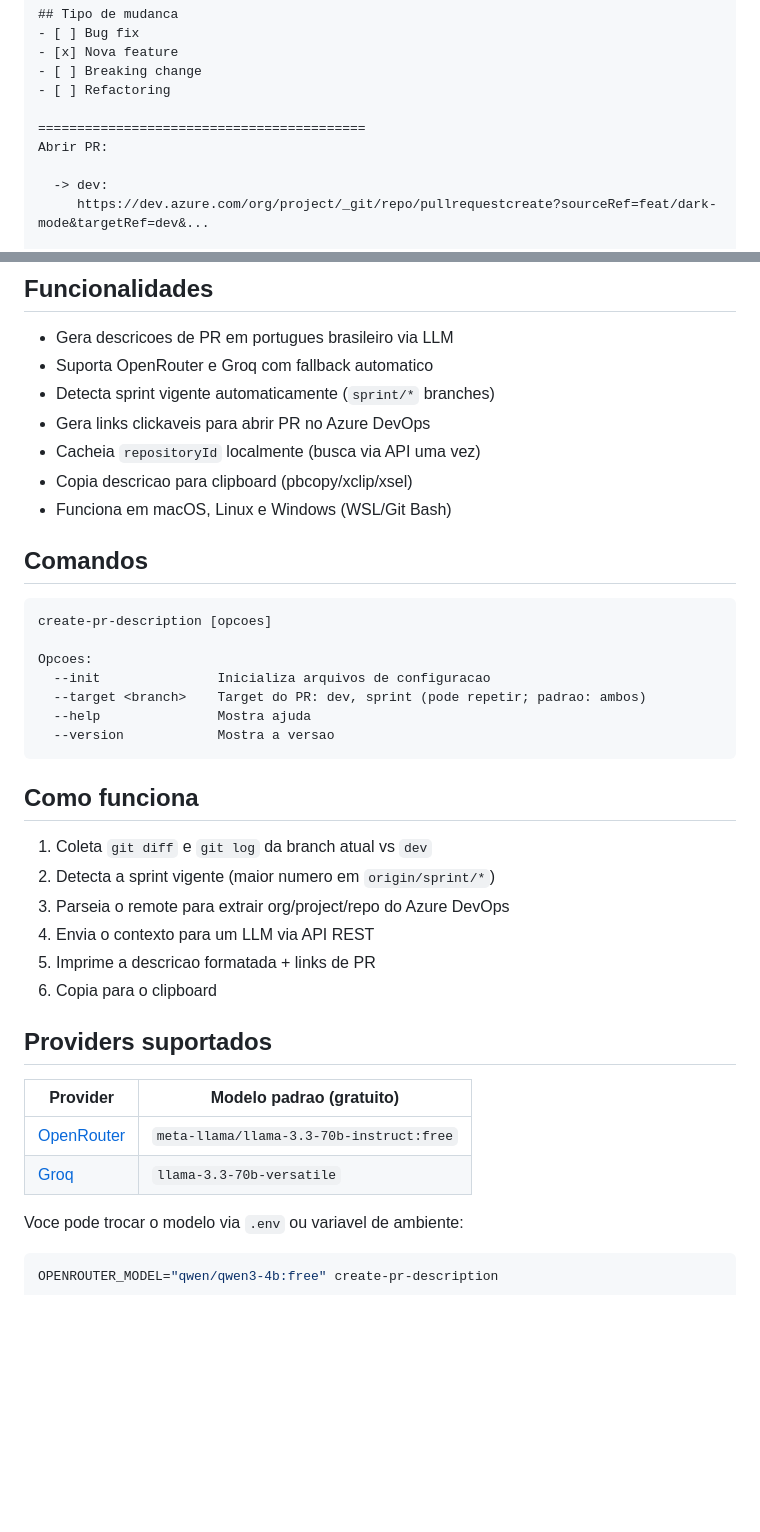
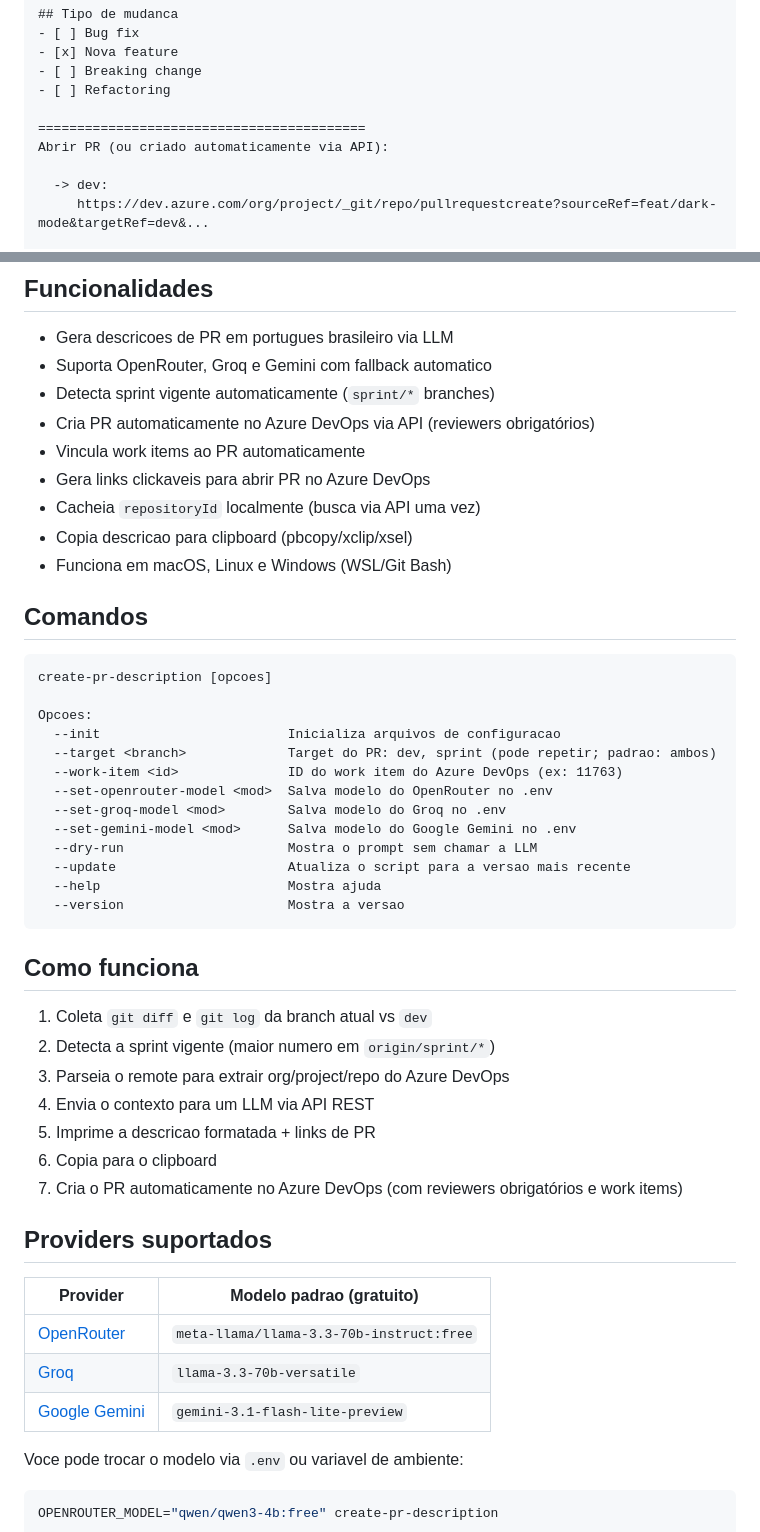
Before and after one commit to nitoba/pr-tools, a Markdown page: README.md, 2 parts joined by grey strips. Drawn GitHub-style; blank space fills up the shorter version.

Commit message:
docs: update README with Gemini support, auto PR creation, and all CLI flags

````diff
--- a/README.md
+++ b/README.md
@@ -91,7 +92,7 @@ Adiciona suporte ao tema escuro em multiplos componentes...
 - [ ] Refactoring
 
 ==========================================
-Abrir PR:
+Abrir PR (ou criado automaticamente via API):
 
   -> dev:
      https://dev.azure.com/org/project/_git/repo/pullrequestcreate?sourceRef=feat/dark-mode&targetRef=dev&...
@@ -108,8 +109,10 @@ A descricao e copiada automaticamente para o clipboard. Os links sao clickaveis
 ## Funcionalidades
 
 - Gera descricoes de PR em portugues brasileiro via LLM
-- Suporta OpenRouter e Groq com fallback automatico
+- Suporta OpenRouter, Groq e Gemini com fallback automatico
 - Detecta sprint vigente automaticamente (`sprint/*` branches)
+- Cria PR automaticamente no Azure DevOps via API (reviewers obrigatórios)
+- Vincula work items ao PR automaticamente
 - Gera links clickaveis para abrir PR no Azure DevOps
 - Cacheia `repositoryId` localmente (busca via API uma vez)
 - Copia descricao para clipboard (pbcopy/xclip/xsel)
@@ -121,10 +124,16 @@ A descricao e copiada automaticamente para o clipboard. Os links sao clickaveis
 create-pr-description [opcoes]
 
 Opcoes:
-  --init               Inicializa arquivos de configuracao
-  --target <branch>    Target do PR: dev, sprint (pode repetir; padrao: ambos)
-  --help               Mostra ajuda
-  --version            Mostra a versao
+  --init                        Inicializa arquivos de configuracao
+  --target <branch>             Target do PR: dev, sprint (pode repetir; padrao: ambos)
+  --work-item <id>              ID do work item do Azure DevOps (ex: 11763)
+  --set-openrouter-model <mod>  Salva modelo do OpenRouter no .env
+  --set-groq-model <mod>        Salva modelo do Groq no .env
+  --set-gemini-model <mod>      Salva modelo do Google Gemini no .env
+  --dry-run                     Mostra o prompt sem chamar a LLM
+  --update                      Atualiza o script para a versao mais recente
+  --help                        Mostra ajuda
+  --version                     Mostra a versao
 ```
 
 ## Como funciona
@@ -135,6 +144,7 @@ Opcoes:
 4. Envia o contexto para um LLM via API REST
 5. Imprime a descricao formatada + links de PR
 6. Copia para o clipboard
+7. Cria o PR automaticamente no Azure DevOps (com reviewers obrigatórios e work items)
 
 ## Providers suportados
 
@@ -142,6 +152,7 @@ Opcoes:
 |---|---|
 | [OpenRouter](https://openrouter.ai) | `meta-llama/llama-3.3-70b-instruct:free` |
 | [Groq](https://console.groq.com) | `llama-3.3-70b-versatile` |
+| [Google Gemini](https://aistudio.google.com) | `gemini-3.1-flash-lite-preview` |
 
 Voce pode trocar o modelo via `.env` ou variavel de ambiente:
 
````
Also changed, not shown: other parts of README.md (+5 -4 lines).
